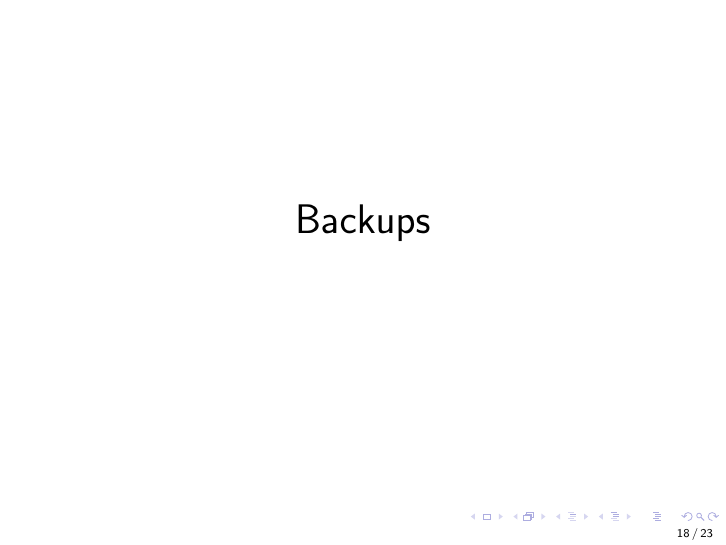
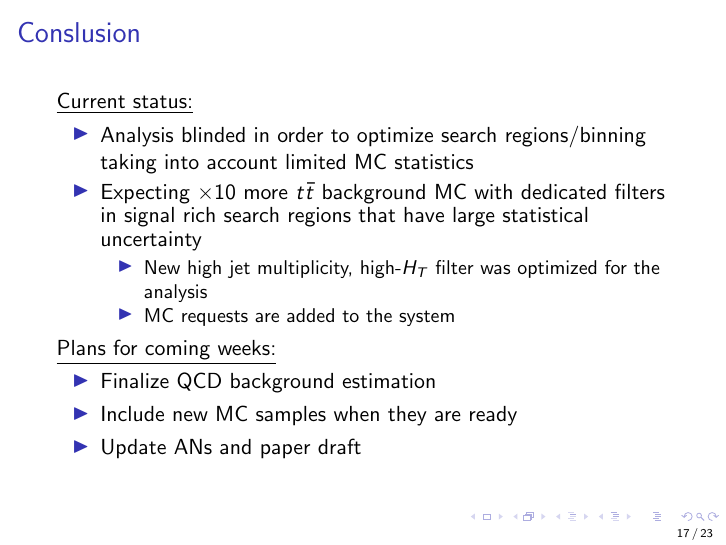
Before and after one commit to lwang046/tttt_report_23Mar, LaTeX slides (fourtop.tex): page 18 of 23 before the commit and page 17 of 23 after it. Compiled offline with pdfLaTeX; a LaTeX package or settings file that is missing is left out.

Commit message:
Update conclusions

```diff
--- a/fourtop.tex
+++ b/fourtop.tex
@@ -542,6 +542,21 @@ combined &$5.2_{-1.7}^{+2.6}$ &$48_{-16}^{+24}$ & 0.58 \\
 
 \begin{frame}
 \frametitle{Conslusion}
+\underline{Current status:}
+\begin{itemize}
+\item Analysis blinded in order to optimize search regions/binning taking into account limited MC statistics
+\item Expecting $\times 10$ more $t\bar{t}$ background MC with dedicated filters in signal rich search regions that have large statistical uncertainty
+\begin{itemize}
+\item New high jet multiplicity, high-$H_T$ filter was optimized for the analysis
+\item MC requests are added to the system
+\end{itemize}
+\end{itemize}
+\underline{Plans for coming weeks:}
+\begin{itemize}
+\item Finalize QCD background estimation
+\item Include new MC samples when they are ready
+\item Update ANs and paper draft
+\end{itemize}
 %\begin{figure}
 %\includegraphics[width=0.8\linewidth]{test}
 %\end{figure}
```
Also changed, not shown: fourtop.pdf.
